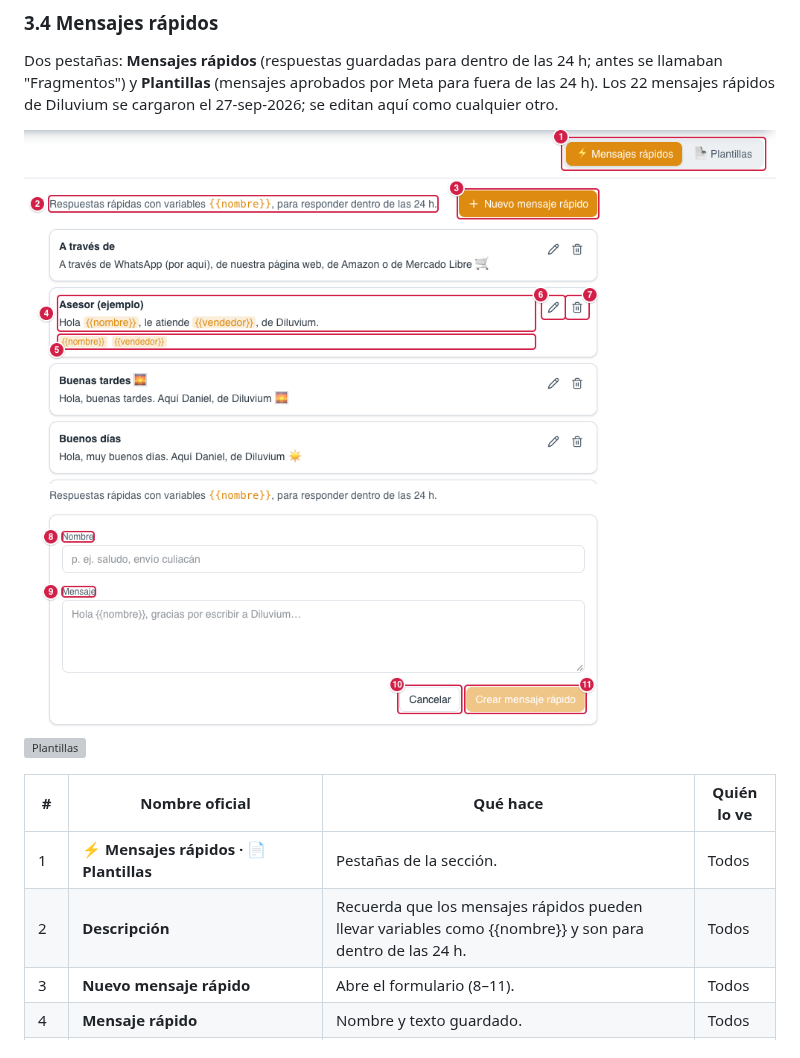
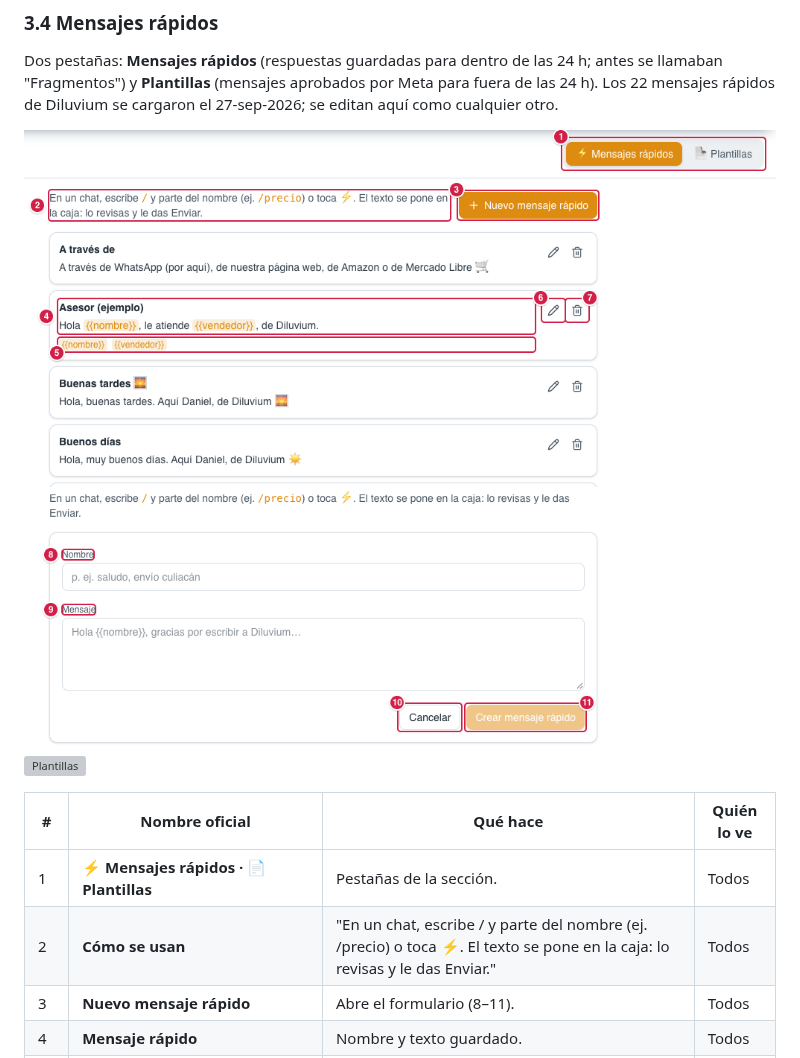
Before and after one commit to Diluvium-mx/crm-diluvium, a Markdown page: docs/mapa-crm.md, the part around the change. Rendered like a GitHub page; pictures changed too: docs/mapa-crm/08-mensaje-rapido-nuevo.png, docs/mapa-crm/08-mensajes-rapidos.png; grey boxes are pictures that could not be loaded.

```diff
--- a/docs/mapa-crm.md
+++ b/docs/mapa-crm.md
@@ -445,7 +445,7 @@ el 27-sep-2026; se editan aquí como cualquier otro.
 | # | Nombre oficial | Qué hace | Quién lo ve |
 |---|---|---|---|
 | 1 | **⚡ Mensajes rápidos · 📄 Plantillas** | Pestañas de la sección. | Todos |
-| 2 | **Descripción** | Recuerda que los mensajes rápidos pueden llevar variables como {{nombre}} y son para dentro de las 24 h. | Todos |
+| 2 | **Cómo se usan** | "En un chat, escribe / y parte del nombre (ej. /precio) o toca ⚡. El texto se pone en la caja: lo revisas y le das Enviar." | Todos |
 | 3 | **Nuevo mensaje rápido** | Abre el formulario (8–11). | Todos |
 | 4 | **Mensaje rápido** | Nombre y texto guardado. | Todos |
 | 5 | **Variables** | Las variables que usa ({{nombre}}, {{vendedor}}). Solo sale si las usa: los 22 de Diluvium no llevan (en la captura, "Asesor (ejemplo)" es de muestra). | Todos |
```
Also changed, not shown: 1 other file.
